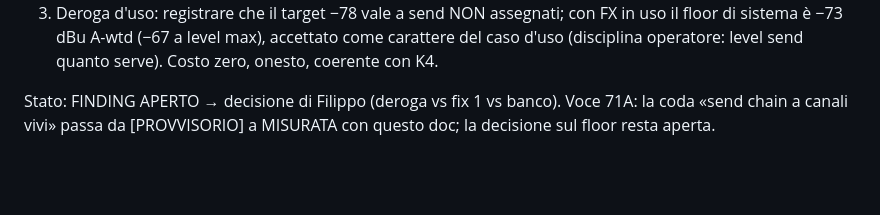
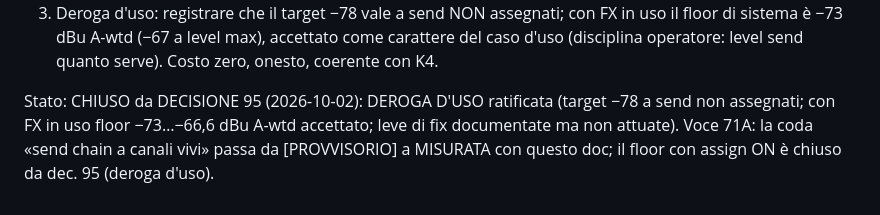
Before and after one commit to dj-filippo241/maelcum_mixer, a Markdown page: sim/fx/RISULTATI-send-chain-71A.md, the part around the change. Rendered like a GitHub page; blank space fills up the shorter version.

Commit message:
docs: DECISIONE 95 — deroga d'uso rumore FX-send ratificata da Filippo (target -78 a send non assegnati; con FX in uso floor -73...-66,6 accettato, disciplina level K4)

```diff
--- a/sim/fx/RISULTATI-send-chain-71A.md
+++ b/sim/fx/RISULTATI-send-chain-71A.md
@@ -64,6 +64,9 @@ target); in ambiente quieto è fruscio udibile quando un FX è assegnato.
    accettato come carattere del caso d'uso (disciplina operatore: level
    send quanto serve). Costo zero, onesto, coerente con K4.
 
-Stato: FINDING APERTO → decisione di Filippo (deroga vs fix 1 vs banco).
+Stato: CHIUSO da DECISIONE 95 (2026-10-02): DEROGA D'USO ratificata
+(target −78 a send non assegnati; con FX in uso floor −73…−66,6 dBu
+A-wtd accettato; leve di fix documentate ma non attuate).
 Voce 71A: la coda «send chain a canali vivi» passa da [PROVVISORIO] a
-MISURATA con questo doc; la decisione sul floor resta aperta.
+MISURATA con questo doc; il floor con assign ON è chiuso da dec. 95
+(deroga d'uso).
```
Also changed, not shown: docs/01-decisioni-bloccate.md (+4 -0 lines), docs/06-ritaratura-rumore-71A.md (+3 -1 lines).
